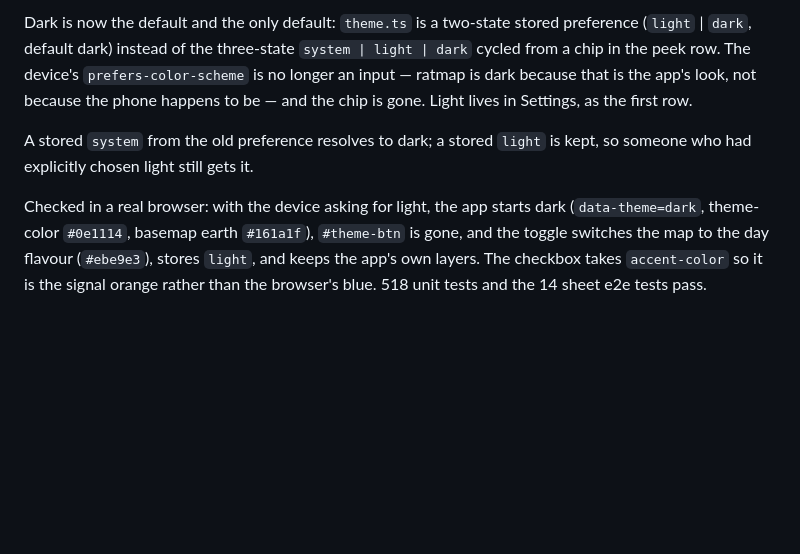
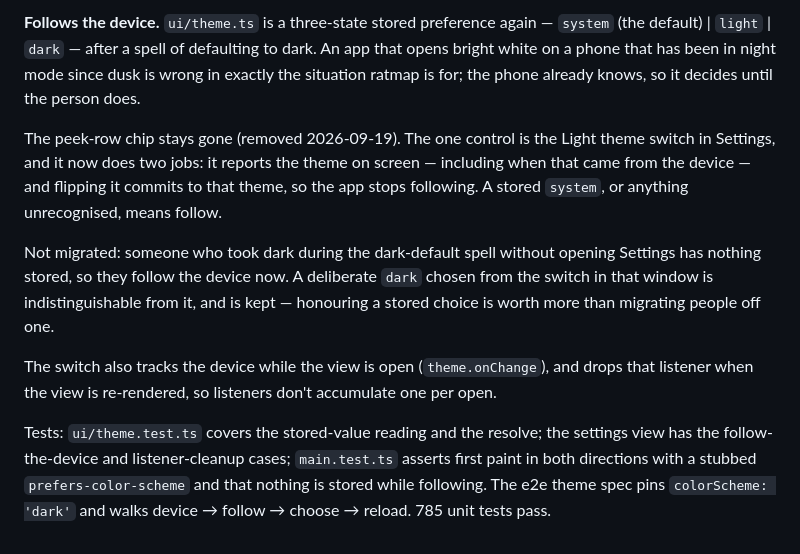
Before and after one commit to adamratson/ratmap, a Markdown page: plans/signature-style.md, the part around one of its changes. Drawn GitHub-style; blank space fills up the shorter version.

Commit message:
theme changes

```diff
--- a/plans/signature-style.md
+++ b/plans/signature-style.md
@@ -425,15 +425,25 @@ it needs a downloaded region; the fix is verified only as the glyph being presen
 
-Dark is now the default and the only default: `theme.ts` is a two-state stored preference
-(`light` | `dark`, default dark) instead of the three-state `system | light | dark` cycled
-from a chip in the peek row. The device's `prefers-color-scheme` is no longer an input —
-ratmap is dark because that is the app's look, not because the phone happens to be — and
-the chip is gone. Light lives in Settings, as the first row.
+**Follows the device.** `ui/theme.ts` is a three-state stored preference again —
+`system` (the default) | `light` | `dark` — after a spell of defaulting to dark. An app
+that opens bright white on a phone that has been in night mode since dusk is wrong in
+exactly the situation ratmap is for; the phone already knows, so it decides until the
+person does.
 
-A stored `system` from the old preference resolves to dark; a stored `light` is kept, so
-someone who had explicitly chosen light still gets it.
+The peek-row chip stays gone (removed 2026-09-19). The one control is the Light theme
+switch in Settings, and it now does two jobs: it reports the theme on screen — including
+when that came from the device — and flipping it commits to that theme, so the app stops
+following. A stored `system`, or anything unrecognised, means follow.
 
-Checked in a real browser: with the device asking for light, the app starts dark
-(`data-theme=dark`, theme-color `#0e1114`, basemap earth `#161a1f`), `#theme-btn` is gone,
-and the toggle switches the map to the day flavour (`#ebe9e3`), stores `light`, and keeps
-the app's own layers. The checkbox takes `accent-color` so it is the signal orange rather
-than the browser's blue. 518 unit tests and the 14 sheet e2e tests pass.
+Not migrated: someone who took dark during the dark-default spell without opening Settings
+has nothing stored, so they follow the device now. A deliberate `dark` chosen from the
+switch in that window is indistinguishable from it, and is kept — honouring a stored
+choice is worth more than migrating people off one.
+
+The switch also tracks the device while the view is open (`theme.onChange`), and drops
+that listener when the view is re-rendered, so listeners don't accumulate one per open.
+
+Tests: `ui/theme.test.ts` covers the stored-value reading and the resolve; the settings
+view has the follow-the-device and listener-cleanup cases; `main.test.ts` asserts first
+paint in both directions with a stubbed `prefers-color-scheme` and that nothing is stored
+while following. The e2e theme spec pins `colorScheme: 'dark'` and walks device →
+follow → choose → reload. 785 unit tests pass.
```
Also changed, not shown: other parts of plans/signature-style.md (+1 -1 lines).
